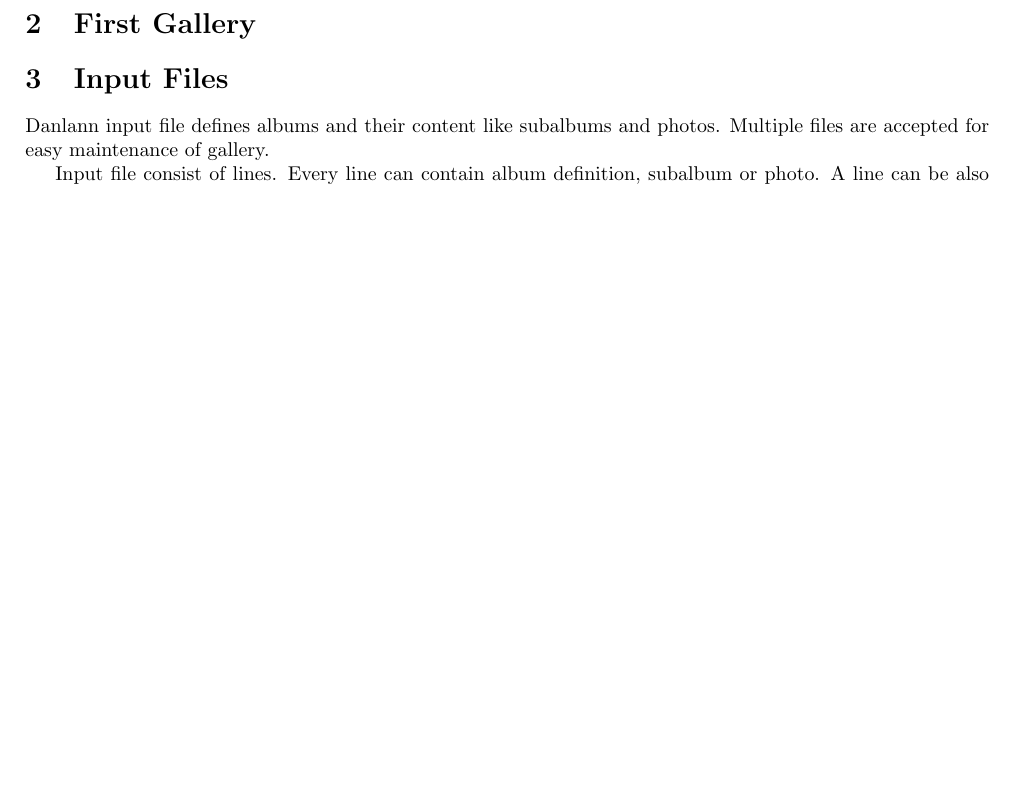
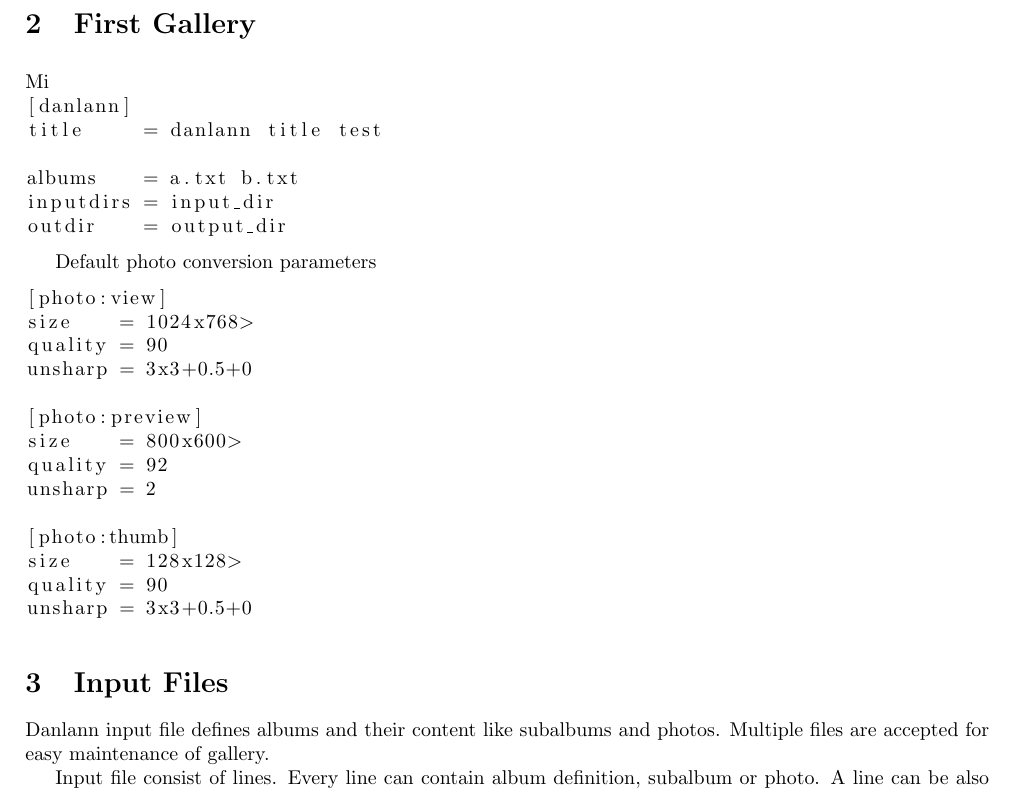
Before and after one commit to BackupTheBerlios/danlann-svn, a LaTeX document (trunk/doc/danlann-manual.tex): part of page 2 of 2, cut so that both start at the same text, the shorter picture padded with empty space. Compiled offline with pdfLaTeX.

Commit message:
- added specification of minimal configuration and default photo conversion   parameters

```diff
--- a/trunk/doc/danlann-manual.tex
+++ b/trunk/doc/danlann-manual.tex
@@ -55,6 +55,33 @@ Danlann features
 \end{itemize}
 
 \section{First Gallery}
+\begin{lstlisting}
+Mi
+[danlann]
+title     = danlann title test
+
+albums    = a.txt b.txt
+inputdirs = input_dir
+outdir    = output_dir
+\end{lstlisting}
+
+Default photo conversion parameters
+\begin{lstlisting}
+[photo:view]
+size    = 1024x768>
+quality = 90
+unsharp = 3x3+0.5+0
+
+[photo:preview]
+size    = 800x600>
+quality = 92
+unsharp = 2
+
+[photo:thumb]
+size    = 128x128>
+quality = 90
+unsharp = 3x3+0.5+0
+\end{lstlisting}
 
 \section{Input Files}
 Danlann input file defines albums and their content like subalbums and
```
Also changed, not shown: 1 other file.
